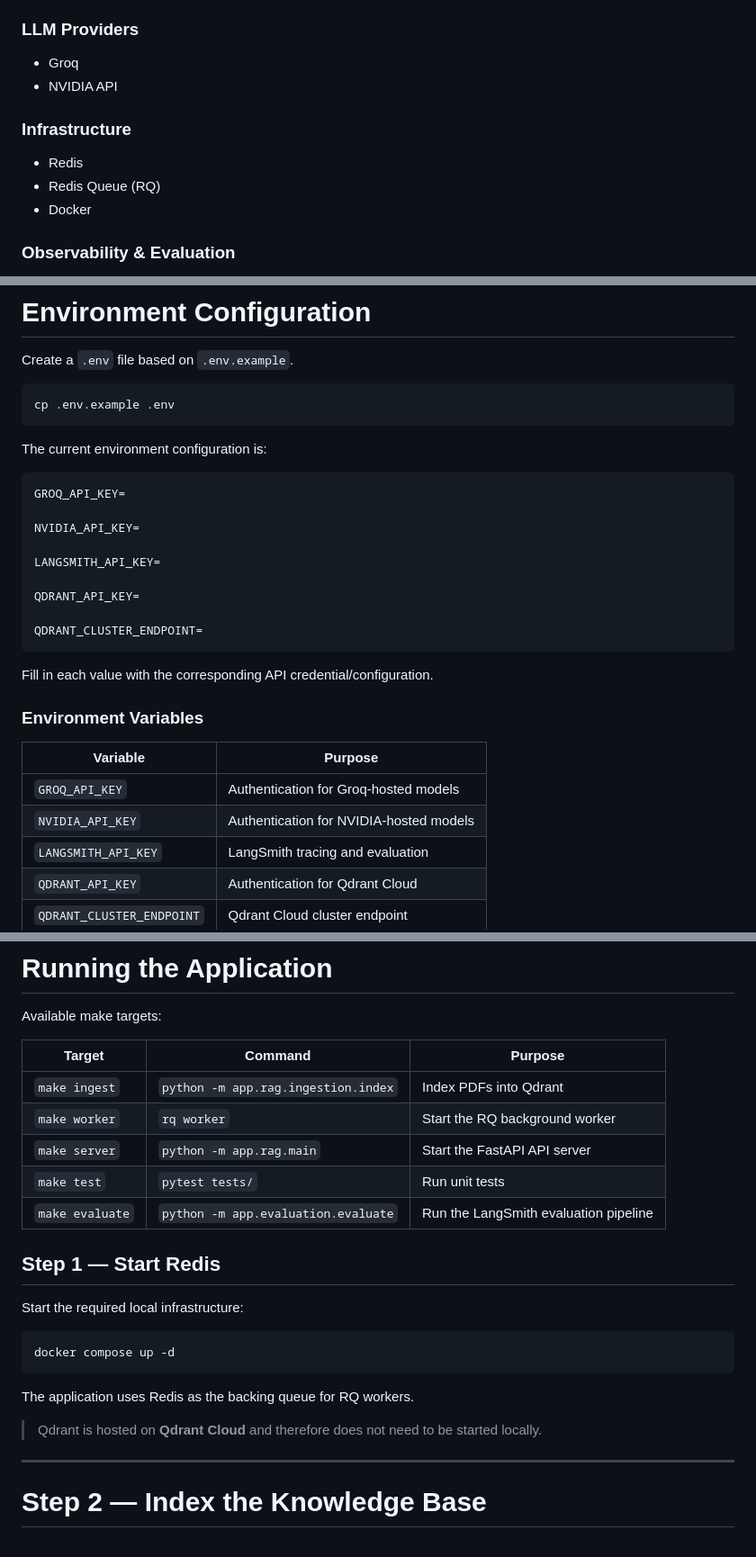
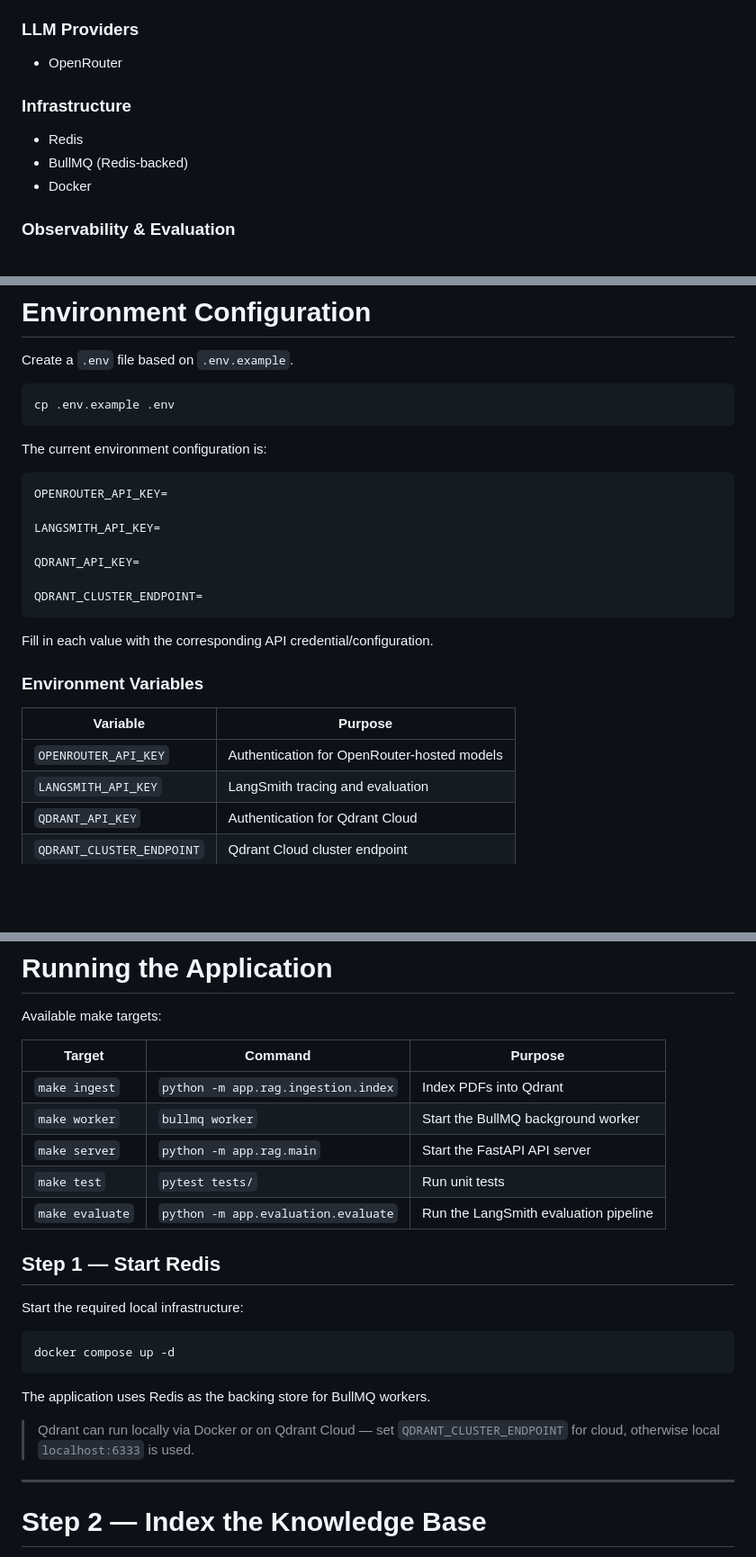
Before and after one commit to AllenGeorge08/SentinelRag, a Markdown page: README.md, 3 parts joined by grey strips. Shown at 90% size. Drawn GitHub-style; blank space fills up the shorter version.

````diff
--- a/README.md
+++ b/README.md
@@ -420,13 +364,12 @@ The evaluation pipeline is integrated with LangSmith for experiment tracking and
 
 ### LLM Providers
 
-* Groq
-* NVIDIA API
+* OpenRouter
 
 ### Infrastructure
 
 * Redis
-* Redis Queue (RQ)
+* BullMQ (Redis-backed)
 * Docker
 
 ### Observability & Evaluation
@@ -507,9 +449,7 @@ cp .env.example .env
 The current environment configuration is:
 
 ```env
-GROQ_API_KEY=
-
-NVIDIA_API_KEY=
+OPENROUTER_API_KEY=
 
 LANGSMITH_API_KEY=
 
@@ -524,8 +464,7 @@ Fill in each value with the corresponding API credential/configuration.
 
 | Variable                  | Purpose                                 |
 | ------------------------- | --------------------------------------- |
-| `GROQ_API_KEY`            | Authentication for Groq-hosted models   |
-| `NVIDIA_API_KEY`          | Authentication for NVIDIA-hosted models |
+| `OPENROUTER_API_KEY`      | Authentication for OpenRouter-hosted models   |
 | `LANGSMITH_API_KEY`       | LangSmith tracing and evaluation        |
 | `QDRANT_API_KEY`          | Authentication for Qdrant Cloud         |
 | `QDRANT_CLUSTER_ENDPOINT` | Qdrant Cloud cluster endpoint           |
@@ -541,7 +480,7 @@ Available make targets:
 | Target | Command | Purpose |
 |--------|---------|---------|
 | `make ingest` | `python -m app.rag.ingestion.index` | Index PDFs into Qdrant |
-| `make worker` | `rq worker` | Start the RQ background worker |
+| `make worker` | `bullmq worker` | Start the BullMQ background worker |
 | `make server` | `python -m app.rag.main` | Start the FastAPI API server |
 | `make test` | `pytest tests/` | Run unit tests |
 | `make evaluate` | `python -m app.evaluation.evaluate` | Run the LangSmith evaluation pipeline |
@@ -554,9 +493,9 @@ Start the required local infrastructure:
 docker compose up -d
 ```
 
-The application uses Redis as the backing queue for RQ workers.
+The application uses Redis as the backing store for BullMQ workers.
 
-> Qdrant is hosted on **Qdrant Cloud** and therefore does not need to be started locally.
+> Qdrant can run locally via Docker or on Qdrant Cloud — set `QDRANT_CLUSTER_ENDPOINT` for cloud, otherwise local `localhost:6333` is used.
 
 ---
 
````
Also changed, not shown: other parts of README.md (+17 -75 lines), architecture.png (added), 2 other files.
